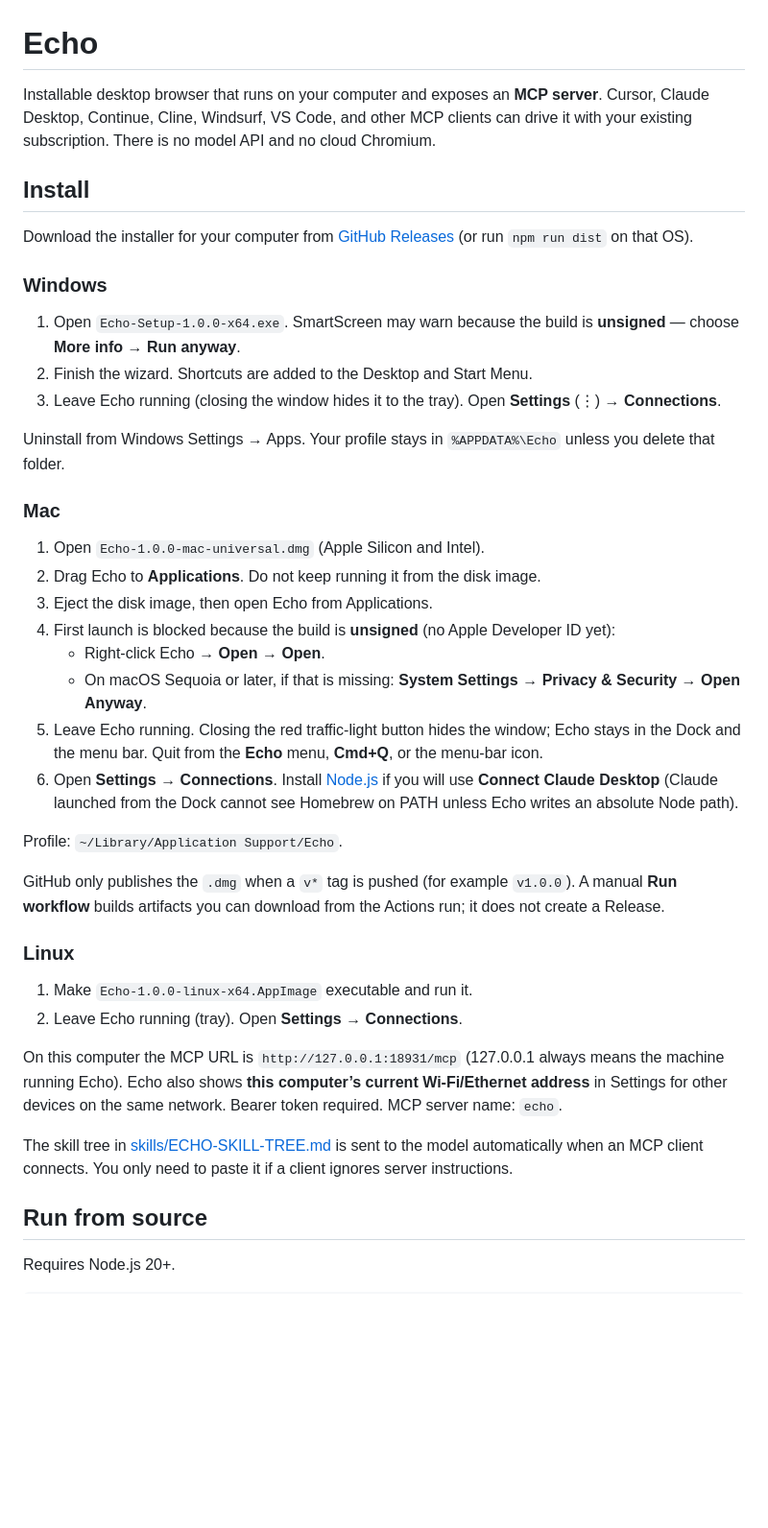
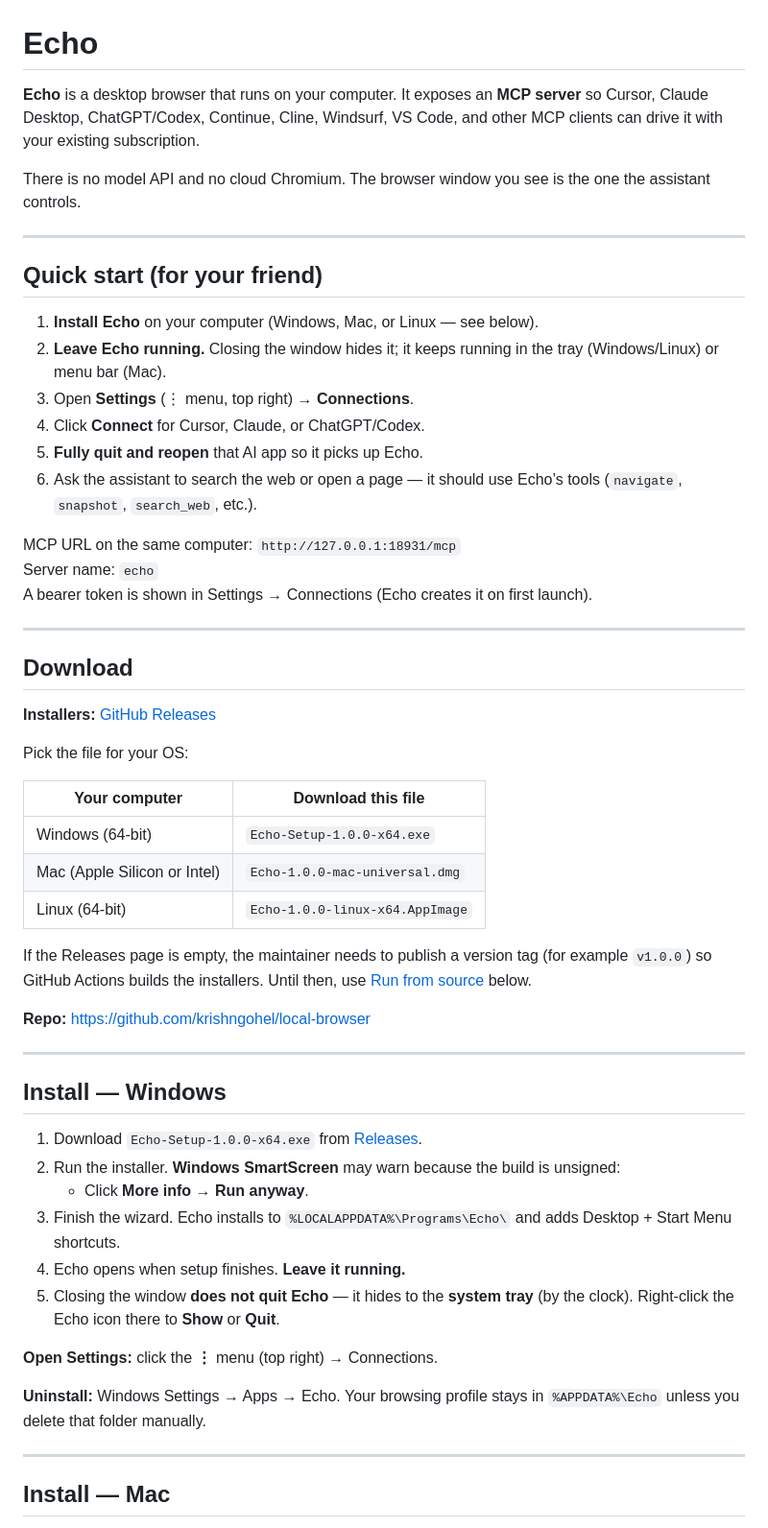
Before and after one commit to krishngohel/local-browser, a Markdown page: README.md, the part around one of its changes. Shown at 96% size. Rendered like a GitHub page; blank space fills up the shorter version.

Commit message:
Expand README with friend-ready install and connect instructions.
Co-authored-by: Cursor <cursoragent@cursor.com>

```diff
--- a/README.md
+++ b/README.md
@@ -1,43 +1,58 @@
 # Echo
 
-Installable desktop browser that runs on your computer and exposes an **MCP server**. Cursor, Claude Desktop, Continue, Cline, Windsurf, VS Code, and other MCP clients can drive it with your existing subscription. There is no model API and no cloud Chromium.
+**Echo** is a desktop browser that runs on your computer. It exposes an **MCP server** so Cursor, Claude Desktop, ChatGPT/Codex, Continue, Cline, Windsurf, VS Code, and other MCP clients can drive it with your existing subscription.
 
-## Install
+There is no model API and no cloud Chromium. The browser window you see is the one the assistant controls.
 
-Download the installer for your computer from [GitHub Releases](https://github.com/krishngohel/local-browser/releases) (or run `npm run dist` on that OS).
+---
 
-### Windows
+## Quick start (for your friend)
 
-1. Open `Echo-Setup-1.0.0-x64.exe`. SmartScreen may warn because the build is **unsigned** — choose **More info** → **Run anyway**.
-2. Finish the wizard. Shortcuts are added to the Desktop and Start Menu.
-3. Leave Echo running (closing the window hides it to the tray). Open **Settings** (⋮) → **Connections**.
+1. **Install Echo** on your computer (Windows, Mac, or Linux — see below).
+2. **Leave Echo running.** Closing the window hides it; it keeps running in the tray (Windows/Linux) or menu bar (Mac).
+3. Open **Settings** (⋮ menu, top right) → **Connections**.
+4. Click **Connect** for Cursor, Claude, or ChatGPT/Codex.
+5. **Fully quit and reopen** that AI app so it picks up Echo.
+6. Ask the assistant to search the web or open a page — it should use Echo’s tools (`navigate`, `snapshot`, `search_web`, etc.).
 
-Uninstall from Windows Settings → Apps. Your profile stays in `%APPDATA%\Echo` unless you delete that folder.
+MCP URL on the same computer: `http://127.0.0.1:18931/mcp`
+Server name: `echo`
+A bearer token is shown in Settings → Connections (Echo creates it on first launch).
 
-### Mac
+---
 
-1. Open `Echo-1.0.0-mac-universal.dmg` (Apple Silicon and Intel).
-2. Drag Echo to **Applications**. Do not keep running it from the disk image.
-3. Eject the disk image, then open Echo from Applications.
-4. First launch is blocked because the build is **unsigned** (no Apple Developer ID yet):
-   - Right-click Echo → **Open** → **Open**.
-   - On macOS Sequoia or later, if that is missing: **System Settings → Privacy & Security → Open Anyway**.
-5. Leave Echo running. Closing the red traffic-light button hides the window; Echo stays in the Dock and the menu bar. Quit from the **Echo** menu, **Cmd+Q**, or the menu-bar icon.
-6. Open **Settings → Connections**. Install [Node.js](https://nodejs.org) if you will use **Connect Claude Desktop** (Claude launched from the Dock cannot see Homebrew on PATH unless Echo writes an absolute Node path).
+## Download
 
-Profile: `~/Library/Application Support/Echo`.
+**Installers:** [GitHub Releases](https://github.com/krishngohel/local-browser/releases)
 
-GitHub only publishes the `.dmg` when a `v*` tag is pushed (for example `v1.0.0`). A manual **Run workflow** builds artifacts you can download from the Actions run; it does not create a Release.
+Pick the file for your OS:
 
-### Linux
+| Your computer | Download this file |
+| --- | --- |
+| Windows (64-bit) | `Echo-Setup-1.0.0-x64.exe` |
+| Mac (Apple Silicon or Intel) | `Echo-1.0.0-mac-universal.dmg` |
+| Linux (64-bit) | `Echo-1.0.0-linux-x64.AppImage` |
 
-1. Make `Echo-1.0.0-linux-x64.AppImage` executable and run it.
-2. Leave Echo running (tray). Open **Settings** → **Connections**.
+If the Releases page is empty, the maintainer needs to publish a version tag (for example `v1.0.0`) so GitHub Actions builds the installers. Until then, use [Run from source](#run-from-source-developers) below.
 
-On this computer the MCP URL is `http://127.0.0.1:18931/mcp` (127.0.0.1 always means the machine running Echo). Echo also shows **this computer’s current Wi-Fi/Ethernet address** in Settings for other devices on the same network. Bearer token required. MCP server name: `echo`.
+**Repo:** https://github.com/krishngohel/local-browser
 
-The skill tree in [skills/ECHO-SKILL-TREE.md](skills/ECHO-SKILL-TREE.md) is sent to the model automatically when an MCP client connects. You only need to paste it if a client ignores server instructions.
+---
 
-## Run from source
+## Install — Windows
 
-Requires Node.js 20+.
+1. Download `Echo-Setup-1.0.0-x64.exe` from [Releases](https://github.com/krishngohel/local-browser/releases).
+2. Run the installer. **Windows SmartScreen** may warn because the build is unsigned:
+   - Click **More info** → **Run anyway**.
+3. Finish the wizard. Echo installs to `%LOCALAPPDATA%\Programs\Echo\` and adds Desktop + Start Menu shortcuts.
+4. Echo opens when setup finishes. **Leave it running.**
+5. Closing the window **does not quit Echo** — it hides to the **system tray** (by the clock). Right-click the Echo icon there to **Show** or **Quit**.
+
+**Open Settings:** click the **⋮** menu (top right) → Connections.
+
+**Uninstall:** Windows Settings → Apps → Echo. Your browsing profile stays in `%APPDATA%\Echo` unless you delete that folder manually.
+
+---
+
+## Install — Mac
+
```
Also changed, not shown: other parts of README.md (+209 -63 lines).
